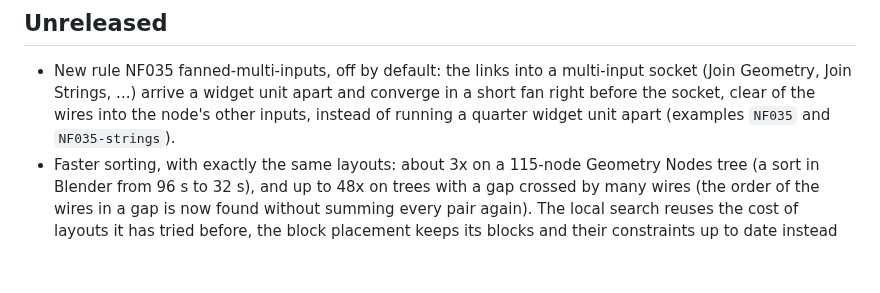
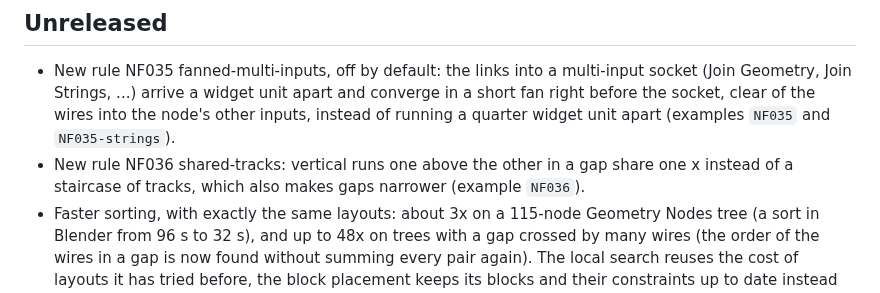
Before and after one commit to carjimcor/blender-nodefmt, a Markdown page: CHANGELOG.md, the part around the change. GitHub-like rendering; blank space fills up the shorter version.

```diff
--- a/CHANGELOG.md
+++ b/CHANGELOG.md
@@ -6,6 +6,8 @@
   Geometry, Join Strings, ...) arrive a widget unit apart and converge in a short fan right
   before the socket, clear of the wires into the node's other inputs, instead of running a
   quarter widget unit apart (examples `NF035` and `NF035-strings`).
+- New rule NF036 shared-tracks: vertical runs one above the other in a gap share one x
+  instead of a staircase of tracks, which also makes gaps narrower (example `NF036`).
 - Faster sorting, with exactly the same layouts: about 3x on a 115-node Geometry Nodes tree
   (a sort in Blender from 96 s to 32 s), and up to 48x on trees with a gap crossed by many
   wires (the order of the wires in a gap is now found without summing every pair again). The
```
Also changed, not shown: docs/ALGORITHM.md (+3 -1 lines), docs/RULES.md (+29 -0 lines), docs/rules/NF036-after.png (added), docs/rules/NF036-before.png (added), 6 other files.
